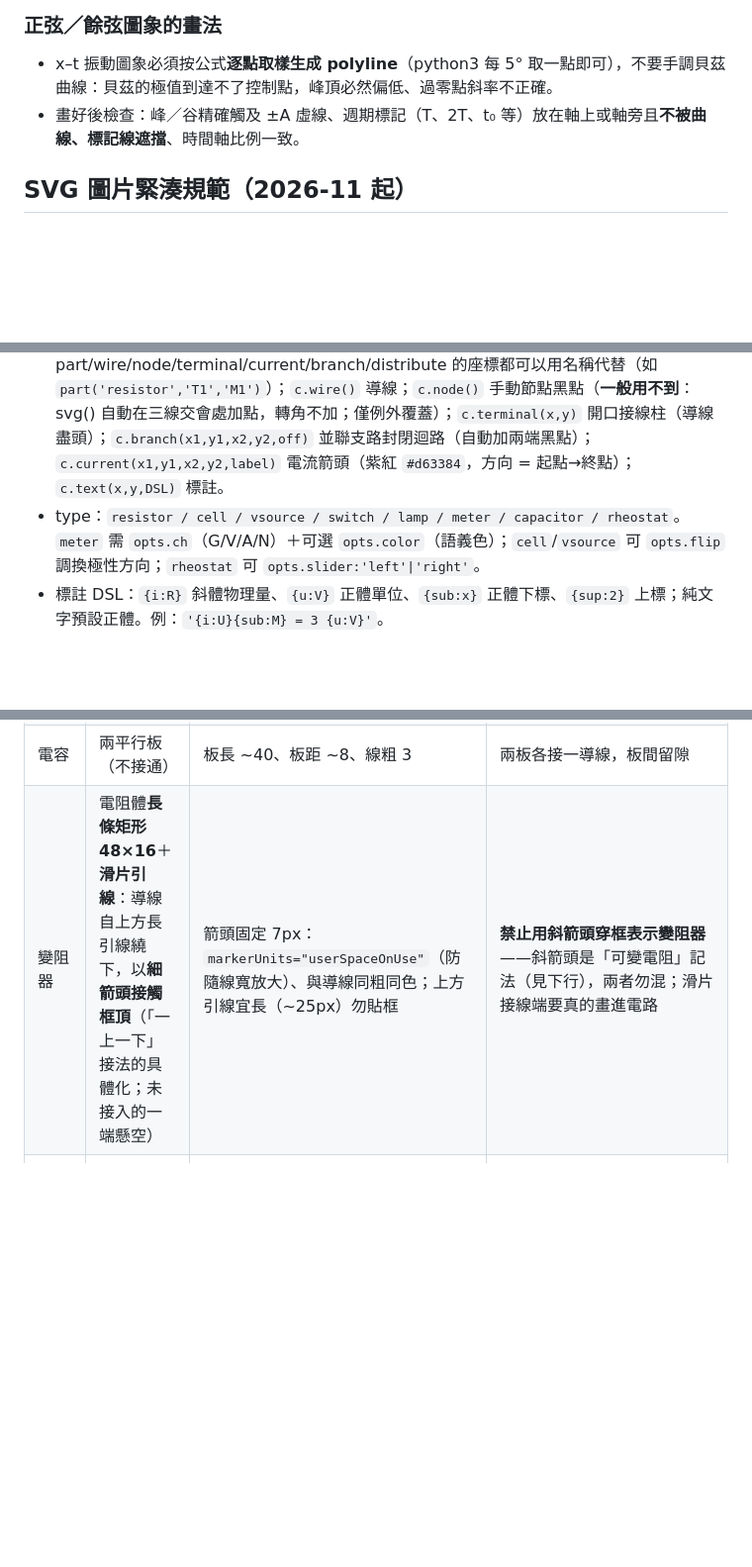
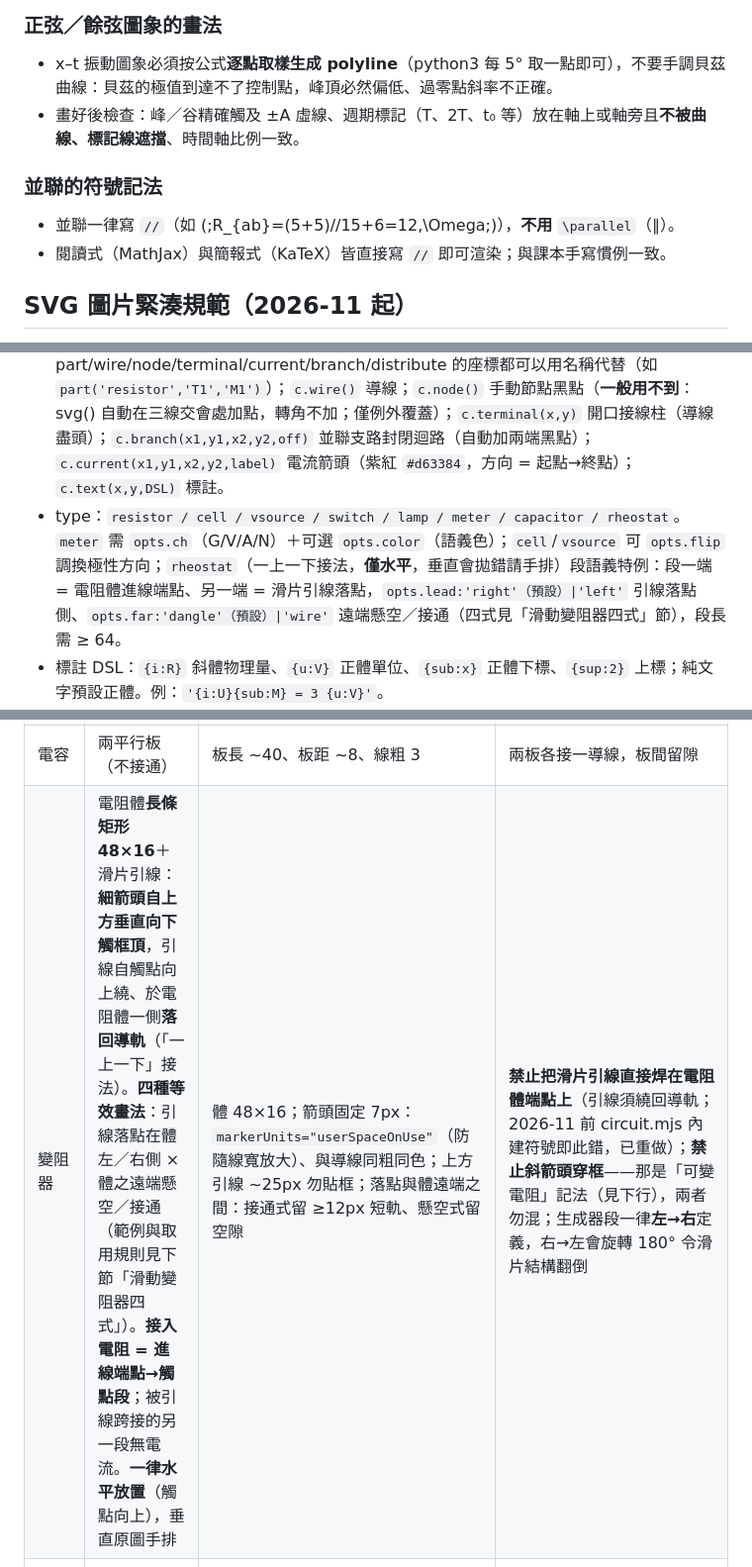
Before and after one commit to moleong/teaching-ppt, a Markdown page: SKILL.md, 3 parts joined by grey strips. Shown at 99% size. GitHub-like rendering; blank space fills up the shorter version.

````diff
--- a/SKILL.md
+++ b/SKILL.md
@@ -324,6 +324,11 @@ python assets/upgrade-to-latex.py <html_path> --mapping <mapping.json>
 - x–t 振動圖象必須按公式**逐點取樣生成 polyline**（python3 每 5° 取一點即可），不要手調貝茲曲線：貝茲的極值到達不了控制點，峰頂必然偏低、過零點斜率不正確。
 - 畫好後檢查：峰／谷精確觸及 ±A 虛線、週期標記（T、2T、t₀ 等）放在軸上或軸旁且**不被曲線、標記線遮擋**、時間軸比例一致。
 
+### 並聯的符號記法
+
+- 並聯一律寫 `//`（如 \(\;R_{ab}=(5+5)//15+6=12\,\Omega\;\)），**不用** `\parallel`（∥）。
+- 閱讀式（MathJax）與簡報式（KaTeX）皆直接寫 `//` 即可渲染；與課本手寫慣例一致。
+
 ## SVG 圖片緊湊規範（2026-11 起）
 
 所有內聯 SVG 插圖（不限電路圖）必須遵守——消除畫布內部留白。版面三層緊湊缺一不可：公式間距（見「閱讀式網頁 → 模板」條目）、圖片外距（`.diagram { margin: 6px auto }`，模板已內建）、畫布留白（本節）。
@@ -350,7 +355,7 @@ node ~/.kimi-code/skills/teaching-ppt/assets/circuit.mjs my-diagram.mjs
 ```
 
 - API：`c.part(type, x1, y1, x2, y2, opts)` 把元件**置中於導線段**（水平／垂直／**任意角度斜線段**，橋式電路可用）、導線自動在符號處中斷；`c.distribute(x1,y1,x2,y2, [{type,opts}...])` 同段線路內多元件**平均分佈**（優先於連續 part()）；`c.at('名',x,y)` 定義命名節點後，part/wire/node/terminal/current/branch/distribute 的座標都可以用名稱代替（如 `part('resistor','T1','M1')`）；`c.wire()` 導線；`c.node()` 手動節點黑點（**一般用不到**：svg() 自動在三線交會處加點，轉角不加；僅例外覆蓋）；`c.terminal(x,y)` 開口接線柱（導線盡頭）；`c.branch(x1,y1,x2,y2,off)` 並聯支路封閉迴路（自動加兩端黑點）；`c.current(x1,y1,x2,y2,label)` 電流箭頭（紫紅 `#d63384`，方向 = 起點→終點）；`c.text(x,y,DSL)` 標註。
-- type：`resistor / cell / vsource / switch / lamp / meter / capacitor / rheostat`。`meter` 需 `opts.ch`（G/V/A/N）＋可選 `opts.color`（語義色）；`cell`/`vsource` 可 `opts.flip` 調換極性方向；`rheostat` 可 `opts.slider:'left'|'right'`。
+- type：`resistor / cell / vsource / switch / lamp / meter / capacitor / rheostat`。`meter` 需 `opts.ch`（G/V/A/N）＋可選 `opts.color`（語義色）；`cell`/`vsource` 可 `opts.flip` 調換極性方向；`rheostat`（一上一下接法，**僅水平**，垂直會拋錯請手排）段語義特例：段一端 = 電阻體進線端點、另一端 = 滑片引線落點，`opts.lead:'right'（預設）|'left'` 引線落點側、`opts.far:'dangle'（預設）|'wire'` 遠端懸空／接通（四式見「滑動變阻器四式」節），段長需 ≥ 64。
 - 標註 DSL：`{i:R}` 斜體物理量、`{u:V}` 正體單位、`{sub:x}` 正體下標、`{sup:2}` 上標；純文字預設正體。例：`'{i:U}{sub:M} = 3 {u:V}'`。
 - 直放元件**不用重寫**：part() 對垂直導線段自動旋轉，電表圈內字母自動保持正立。
 - 產出 SVG 的 `max-width` 已用 em（viewBox寬÷16），符合寬屏規範；產出後仍須過「驗證清單」的電路圖檢查項。
@@ -385,6 +391,6 @@ node ~/.kimi-code/skills/teaching-ppt/assets/circuit.mjs my-diagram.mjs
 | 燈泡 | 圓＋內十字叉絲 | 圓 r≈15，叉絲貫穿全圓 | 導線接圓的左右切點 |
 | 電表（Ⓐ Ⓥ Ⓖ Ⓝ） | 圓＋圈內**正體**字母 | 圓 r≈14，字母 ~13px | 導線在圓的左右切點中斷；**語義色**：改裝圖中 G／改裝前＝藍 `#3498db`、改裝後 V／A／Rx＝紅 `#e74c3c`；一般量測電路圖中的電表用黑（與導線同色）；在豎直段上時依「元件置中於所在導線段」規則定位 |
 | 電容 | 兩平行板（不接通） | 板長 ~40、板距 ~8、線粗 3 | 兩板各接一導線，板間留隙 |
-| 變阻器 | 電阻體**長條矩形 48×16**＋**滑片引線**：導線自上方長引線繞下，以**細箭頭接觸框頂**（「一上一下」接法的具體化；未接入的一端懸空） | 箭頭固定 7px：`markerUnits="userSpaceOnUse"`（防隨線寬放大）、與導線同粗同色；上方引線宜長（~25px）勿貼框 | **禁止用斜箭頭穿框表示變阻器**——斜箭頭是「可變電阻」記法（見下行），兩者勿混；滑片接線端要真的畫進電路 |
+| 變阻器 | 電阻體**長條矩形 48×16**＋滑片引線：**細箭頭自上方垂直向下觸框頂**，引線自觸點向上繞、於電阻體一側**落回導軌**（「一上一下」接法）。**四種等效畫法**：引線落點在體左／右側 × 體之遠端懸空／接通（範例與取用規則見下節「滑動變阻器四式」）。**接入電阻 = 進線端點→觸點段**；被引線跨接的另一段無電流。**一律水平放置**（觸點向上），垂直原圖手排 | 體 48×16；箭頭固定 7px：`markerUnits="userSpaceOnUse"`（防隨線寬放大）、與導線同粗同色；上方引線 ~25px 勿貼框；落點與體遠端之間：接通式留 ≥12px 短軌、懸空式留空隙 | **禁止把滑片引線直接焊在電阻體端點上**（引線須繞回導軌；2026-11 前 circuit.mjs 內建符號即此錯，已重做）；**禁止斜箭頭穿框**——那是「可變電阻」記法（見下行），兩者勿混；生成器段一律**左→右**定義，右→左會旋轉 180° 令滑片結構翻倒 |
 | 可變電阻（斜箭頭記法） | 電阻框＋**黑色細斜箭頭**穿框（左下→右上，線段兩端各穿出框外 ~6px） | 箭頭固定 7px：`markerUnits="userSpaceOnUse"`（與變阻器箭頭同規格），黑色、與導線同粗 | 僅用於「阻值變化」的定性題（如 14-33 的 R₁）；原圖有此箭頭才畫 |
 | 接線柱（端子） | 開口小圓（白底） | 圓 r≈5 | 導線盡頭的接線端；生成器用 `c.terminal(x,y)`，不用 part()；**外接電源／市電用成對端子＋上下箭頭與 U 標註（如 U = 220 V），不畫電池**（14-29、14-32 曾誤畫電池符號） |
````
Also changed, not shown: other parts of SKILL.md (+23 -2 lines), assets/rheostat-idioms/idiom-1.png (added), assets/rheostat-idioms/idiom-2.png (added), assets/rheostat-idioms/idiom-3.png (added), assets/rheostat-idioms/idiom-4.png (added), 2 other files.
